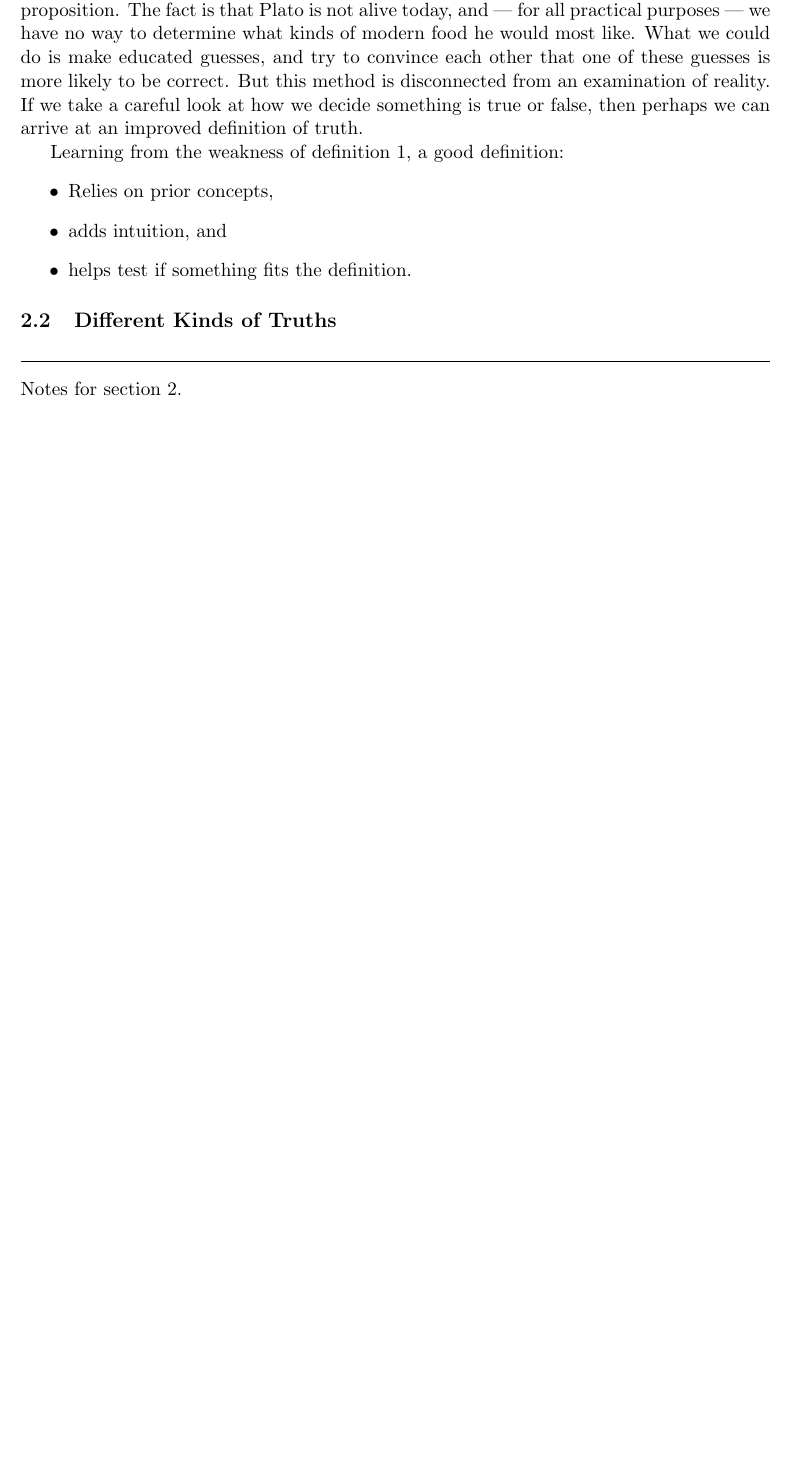
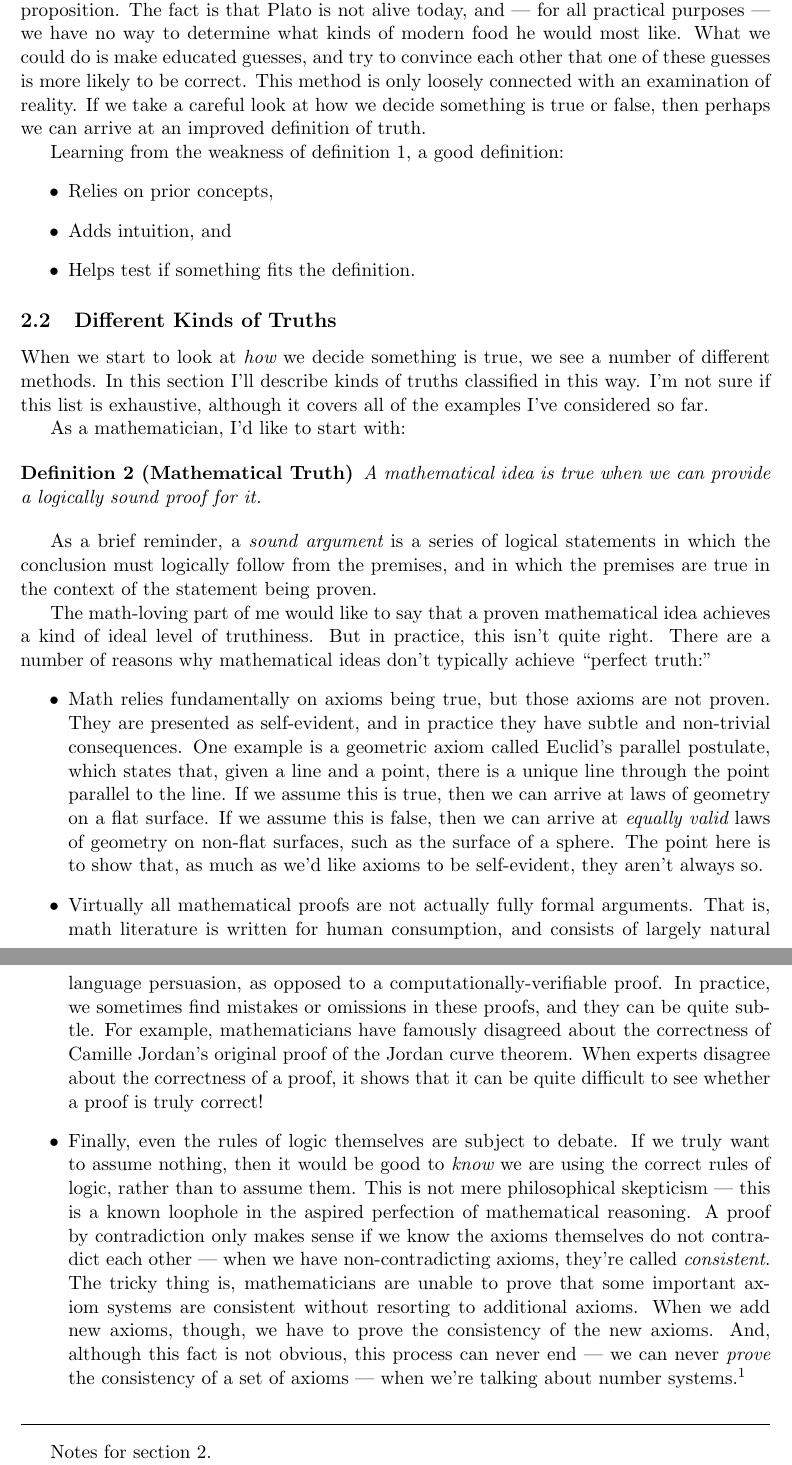
Before and after one commit to tylerneylon/truth, a LaTeX document (truth.tex): part of page 3 of 8 before the commit and two parts of pages 3 and 4 of 9 after it, the two joined at a grey line, cut so that both start at the same text, the shorter picture padded with empty space. Compiled offline with pdfLaTeX.

Commit message:
Add mathematical truth.

```diff
--- a/truth.tex
+++ b/truth.tex
@@ -172,20 +172,82 @@ on the truth or falsity of this proposition.
 The fact is that Plato is not alive today, and --- for all practical purposes
 --- we have no way to determine what kinds of modern food he would most like.
 What we could do is make educated guesses, and try to convince each other
-that one of these guesses is more likely to be correct. But this method is
-disconnected from an examination of reality. If we take a careful look at how we
+that one of these guesses is more likely to be correct.
+This method is only loosely connected with an examination of reality.
+If we take a careful look at how we
 decide something is true or false, then perhaps we can arrive at an improved
 definition of truth.
 
 Learning from the weakness of definition \ref{d1}, a good definition:
 \begin{itemize}
     \item Relies on prior concepts,
-    \item adds intuition, and
-    \item helps test if something fits the definition.
+    \item Adds intuition, and
+    \item Helps test if something fits the definition.
 \end{itemize}
 
 \subsection{Different Kinds of Truths}
 
+When we start to look at {\em how} we decide something is true, we see a number
+of different methods. In this section I'll describe kinds of truths classified
+in this way. I'm not sure if this list is exhaustive, although it covers all of
+the examples I've considered so far.
+
+As a mathematician, I'd like to start with:
+
+\begin{defn}[Mathematical Truth]
+    A mathematical idea is true when we can provide a logically sound proof for
+    it.
+\end{defn}
+
+As a brief reminder, a {\em sound argument} is a series of logical statements in
+which the conclusion must logically follow from the premises, and in which the
+premises are true in the context of the statement being proven.
+
+The math-loving part of me would like to say that a proven mathematical idea
+achieves a kind of ideal level of truthiness. But in practice, this isn't quite
+right. There are a number of reasons why mathematical ideas don't typically
+achieve ``perfect truth:''
+\begin{itemize}
+    \item Math relies fundamentally on axioms being true, but those axioms are
+        not proven. They are presented as self-evident, and in practice they
+        have subtle and non-trivial consequences.
+        One example is a geometric axiom called Euclid's parallel postulate,
+        which states that, given a line and a point, there is a unique line
+        through the point parallel to the line. If we assume this is true, then
+        we can arrive at laws of geometry on a flat surface. If we assume this
+        is false, then we can arrive at {\em equally valid} laws of geometry on
+        non-flat surfaces, such as the surface of a sphere. The point here is to
+        show that, as much as we'd like axioms to be self-evident, they aren't
+        always so.
+    \item Virtually all mathematical proofs are not actually fully formal
+        arguments. That is, math literature is written for human consumption,
+        and consists of largely natural language persuasion, as opposed to a
+        computationally-verifiable proof. In practice, we sometimes find
+        mistakes or omissions in these proofs, and they can be quite subtle. For
+        example, mathematicians have famously disagreed about the correctness of
+        Camille Jordan's original proof of the Jordan curve theorem.
+        When experts disagree about the correctness of a proof, it shows that it
+        can be quite difficult to see whether a proof is truly correct!
+    \item Finally, even the rules of logic themselves are subject to debate. If
+        we truly want to assume nothing, then it would be good to {\em know} we
+        are using the correct rules of logic, rather than to assume them. This
+        is not mere philosophical skepticism --- this is a known loophole in the
+        aspired perfection of mathematical reasoning. A proof by contradiction
+        only makes sense if we know the axioms themselves do not contradict each
+        other --- when we have non-contradicting axioms, they're called {\em
+        consistent}. The tricky thing is, mathematicians are unable to prove
+        that some important axiom systems are consistent without resorting to
+        additional axioms. When we add new axioms, though, we have to prove the
+        consistency of the new axioms. And, although this fact is not obvious,
+        this process can never end --- we can never {\em prove} the consistency
+        of a set of axioms --- when we're talking about number
+        systems.\footnote{For the curious: I'm referring to G\"odel's second
+        incompleteness theorem as applied to Peano arithmetic.}
+\end{itemize}
+
+% TODO State, either before or after this math part, what I'm getting at in the
+% big picture. Something like we think these things are true, but we don't have
+% as much certainty as we'd like.
 
 
 \hr
```
Also changed, not shown: truth.tex (6 more changed lines).
